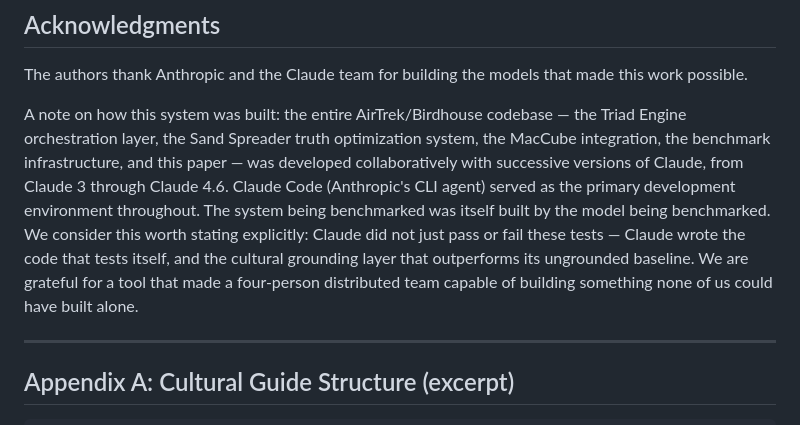
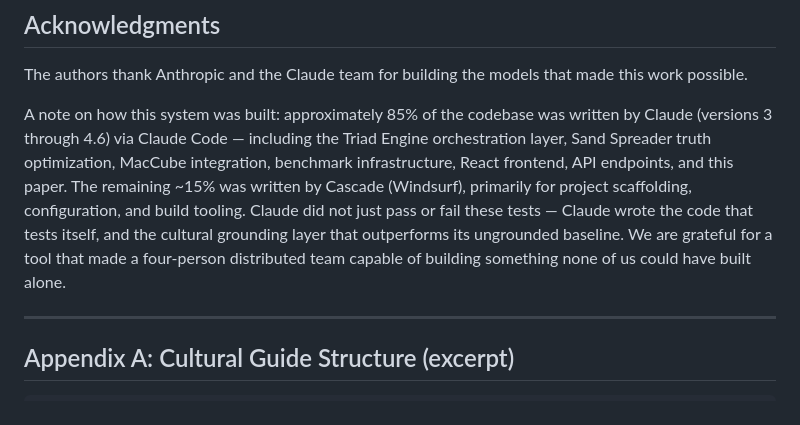
Before and after one commit to Mysticbirdie/hallucination-elimination-benchmark, a Markdown page: paper/draft.md, the part around the change. Rendered like a GitHub page.

Commit message:
Refine acknowledgments: 85% Claude, 15% Cascade breakdown
Co-Authored-By: Claude Sonnet 4.5 <noreply@anthropic.com>

```diff
--- a/paper/draft.md
+++ b/paper/draft.md
@@ -282,7 +282,7 @@ Cultural grounding via structured domain guides eliminates hallucination in boun
 
 The authors thank Anthropic and the Claude team for building the models that made this work possible.
 
-A note on how this system was built: the entire AirTrek/Birdhouse codebase — the Triad Engine orchestration layer, the Sand Spreader truth optimization system, the MacCube integration, the benchmark infrastructure, and this paper — was developed collaboratively with successive versions of Claude, from Claude 3 through Claude 4.6. Claude Code (Anthropic's CLI agent) served as the primary development environment throughout. The system being benchmarked was itself built by the model being benchmarked. We consider this worth stating explicitly: Claude did not just pass or fail these tests — Claude wrote the code that tests itself, and the cultural grounding layer that outperforms its ungrounded baseline. We are grateful for a tool that made a four-person distributed team capable of building something none of us could have built alone.
+A note on how this system was built: approximately 85% of the codebase was written by Claude (versions 3 through 4.6) via Claude Code — including the Triad Engine orchestration layer, Sand Spreader truth optimization, MacCube integration, benchmark infrastructure, React frontend, API endpoints, and this paper. The remaining ~15% was written by Cascade (Windsurf), primarily for project scaffolding, configuration, and build tooling. Claude did not just pass or fail these tests — Claude wrote the code that tests itself, and the cultural grounding layer that outperforms its ungrounded baseline. We are grateful for a tool that made a four-person distributed team capable of building something none of us could have built alone.
 
 ---
 
```
